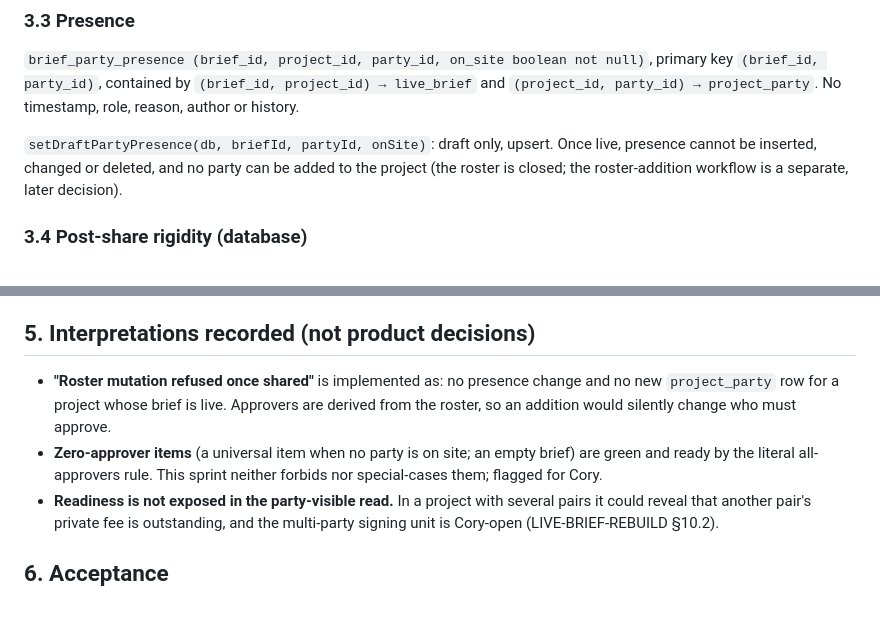
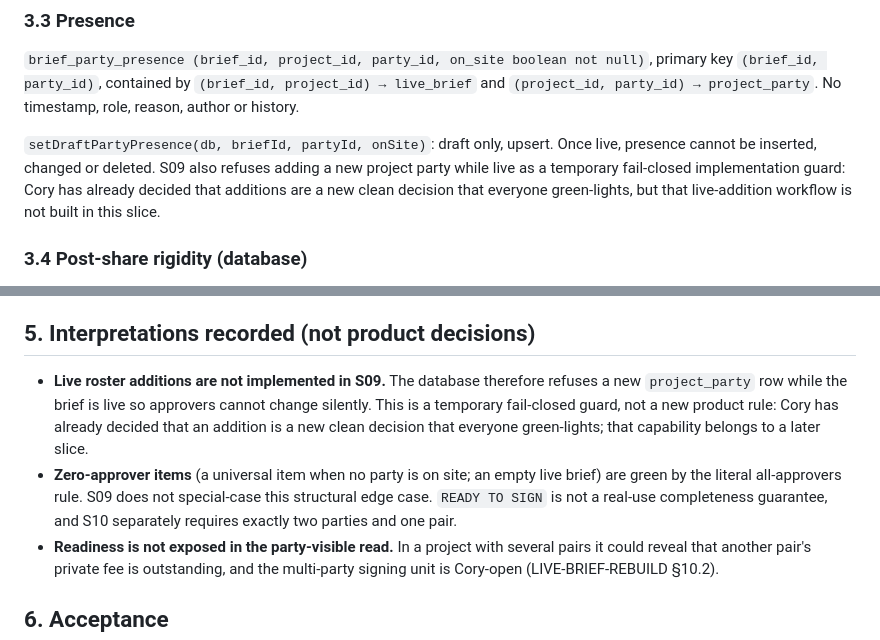
Before and after one commit to dwats250/modeling-standard, a Markdown page: docs/slices/S09-live-resolution.md, 2 parts joined by grey strips. GitHub-like rendering; blank space fills up the shorter version.

Commit message:
docs: clarify S09 implementation boundaries

```diff
--- a/docs/slices/S09-live-resolution.md
+++ b/docs/slices/S09-live-resolution.md
@@ -37,7 +37,7 @@ Every item already satisfies the S08 constraints, which the database enforces on
 
 `brief_party_presence (brief_id, project_id, party_id, on_site boolean not null)`, primary key `(brief_id, party_id)`, contained by `(brief_id, project_id) → live_brief` and `(project_id, party_id) → project_party`. No timestamp, role, reason, author or history.
 
-`setDraftPartyPresence(db, briefId, partyId, onSite)`: draft only, upsert. Once live, presence cannot be inserted, changed or deleted, and no party can be added to the project (the roster is closed; the roster-addition workflow is a separate, later decision).
+`setDraftPartyPresence(db, briefId, partyId, onSite)`: draft only, upsert. Once live, presence cannot be inserted, changed or deleted. S09 also refuses adding a new project party while live as a temporary fail-closed implementation guard: Cory has already decided that additions are a new clean decision that everyone green-lights, but that live-addition workflow is not built in this slice.
 
 ### 3.4 Post-share rigidity (database)
 
@@ -116,8 +116,8 @@ Fingerprint; canonical serialization; `signing` phase; pending signatures; final
 
 ## 5. Interpretations recorded (not product decisions)
 
-- **"Roster mutation refused once shared"** is implemented as: no presence change and no new `project_party` row for a project whose brief is live. Approvers are derived from the roster, so an addition would silently change who must approve.
-- **Zero-approver items** (a universal item when no party is on site; an empty brief) are green and ready by the literal all-approvers rule. This sprint neither forbids nor special-cases them; flagged for Cory.
+- **Live roster additions are not implemented in S09.** The database therefore refuses a new `project_party` row while the brief is live so approvers cannot change silently. This is a temporary fail-closed guard, not a new product rule: Cory has already decided that an addition is a new clean decision that everyone green-lights; that capability belongs to a later slice.
+- **Zero-approver items** (a universal item when no party is on site; an empty live brief) are green by the literal all-approvers rule. S09 does not special-case this structural edge case. `READY TO SIGN` is not a real-use completeness guarantee, and S10 separately requires exactly two parties and one pair.
 - **Readiness is not exposed in the party-visible read.** In a project with several pairs it could reveal that another pair's private fee is outstanding, and the multi-party signing unit is Cory-open (LIVE-BRIEF-REBUILD §10.2).
 
 ## 6. Acceptance
```
